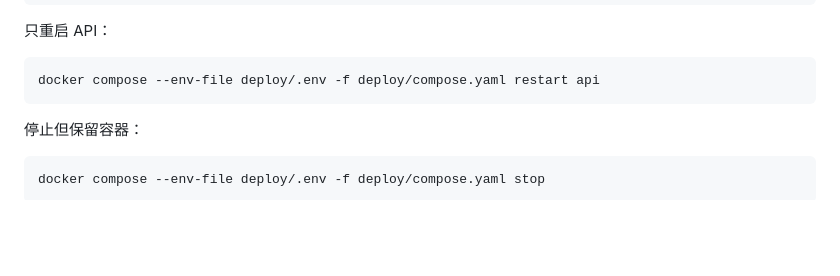
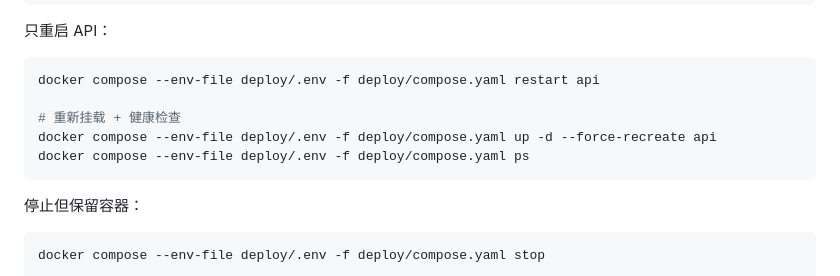
Before and after one commit to Seven-Ljy77/Desktop-pet, a Markdown page: README.md, the part around the change. Drawn GitHub-style; blank space fills up the shorter version.

Commit message:
Add information in README.md

````diff
--- a/README.md
+++ b/README.md
@@ -262,6 +262,10 @@ docker compose --env-file deploy/.env -f deploy/compose.yaml restart
 
 ```bash
 docker compose --env-file deploy/.env -f deploy/compose.yaml restart api
+
+# 重新挂载 + 健康检查
+docker compose --env-file deploy/.env -f deploy/compose.yaml up -d --force-recreate api
+docker compose --env-file deploy/.env -f deploy/compose.yaml ps
 ```
 
 停止但保留容器：
````
